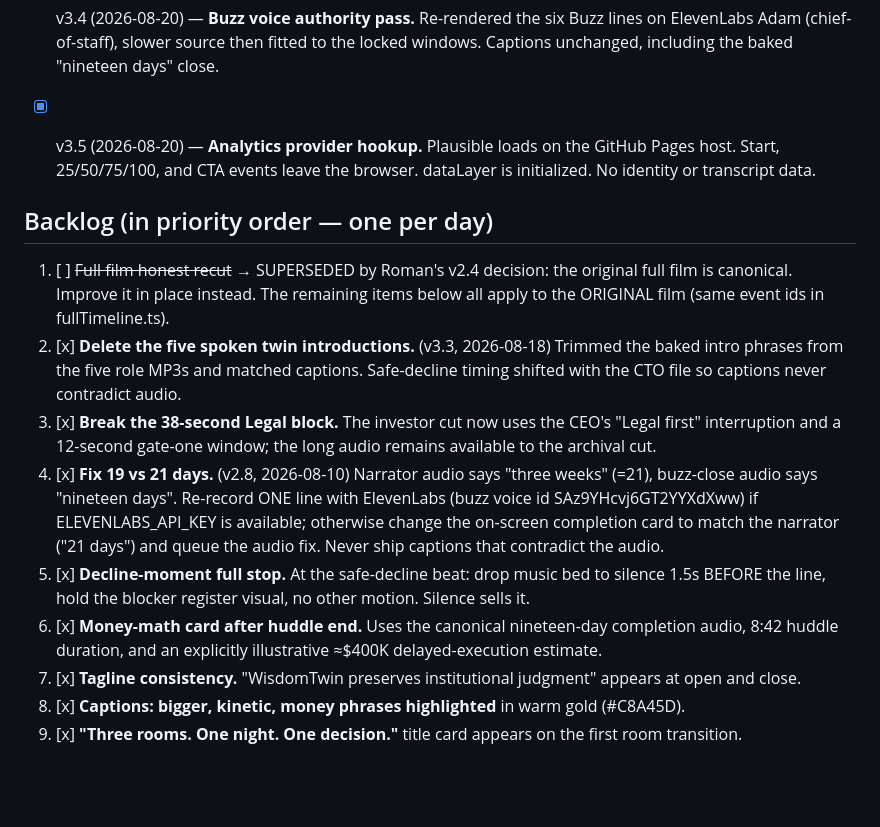
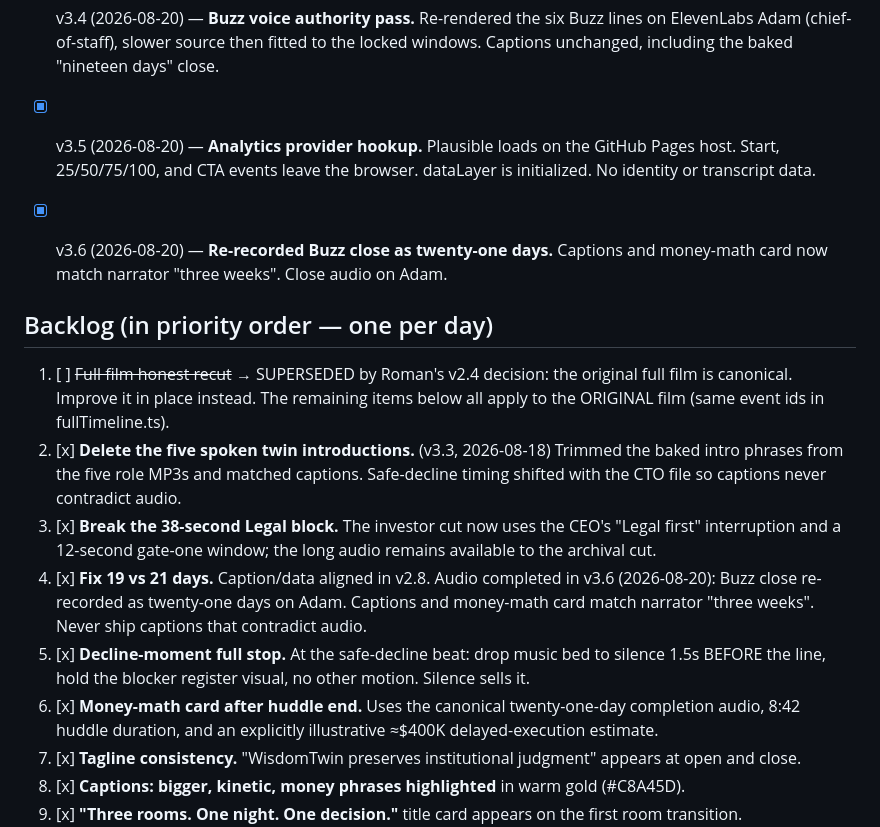
Before and after one commit to RomanBodnarchuk/wisdomtwin-three-rooms, a Markdown page: VERSIONING.md, the part around the change. Rendered like a GitHub page; blank space fills up the shorter version.

Commit message:
docs: check off v3.6 — Buzz close twenty-one days
Co-authored-by: Cursor <cursoragent@cursor.com>

```diff
--- a/VERSIONING.md
+++ b/VERSIONING.md
@@ -100,6 +100,9 @@ Live site: https://romanbodnarchuk.github.io/wisdomtwin-three-rooms/
   GitHub Pages host. Start, 25/50/75/100, and CTA events leave the browser.
   dataLayer is initialized. No identity or transcript data.
 
+- [x] v3.6 (2026-08-20) — **Re-recorded Buzz close as twenty-one days.** Captions
+  and money-math card now match narrator "three weeks". Close audio on Adam.
+
 ## Backlog (in priority order — one per day)
 
 1. [ ] ~~Full film honest recut~~ → SUPERSEDED by Roman's v2.4 decision: the original full
@@ -110,13 +113,12 @@ Live site: https://romanbodnarchuk.github.io/wisdomtwin-three-rooms/
    with the CTO file so captions never contradict audio.
 3. [x] **Break the 38-second Legal block.** The investor cut now uses the CEO's "Legal first"
   interruption and a 12-second gate-one window; the long audio remains available to the archival cut.
-4. [x] **Fix 19 vs 21 days.** (v2.8, 2026-08-10) Narrator audio says "three weeks" (=21), buzz-close audio says
-   "nineteen days". Re-record ONE line with ElevenLabs (buzz voice id SAz9YHcvj6GT2YYXdXww) if
-   ELEVENLABS_API_KEY is available; otherwise change the on-screen completion card to match the
-   narrator ("21 days") and queue the audio fix. Never ship captions that contradict the audio.
+4. [x] **Fix 19 vs 21 days.** Caption/data aligned in v2.8. Audio completed in v3.6
+   (2026-08-20): Buzz close re-recorded as twenty-one days on Adam. Captions and
+   money-math card match narrator "three weeks". Never ship captions that contradict audio.
 5. [x] **Decline-moment full stop.** At the safe-decline beat: drop music bed to silence 1.5s
    BEFORE the line, hold the blocker register visual, no other motion. Silence sells it.
-6. [x] **Money-math card after huddle end.** Uses the canonical nineteen-day completion audio,
+6. [x] **Money-math card after huddle end.** Uses the canonical twenty-one-day completion audio,
    8:42 huddle duration, and an explicitly illustrative ≈$400K delayed-execution estimate.
 7. [x] **Tagline consistency.** "WisdomTwin preserves institutional judgment" appears at open and close.
 8. [x] **Captions: bigger, kinetic, money phrases highlighted** in warm gold (#C8A45D).
```
